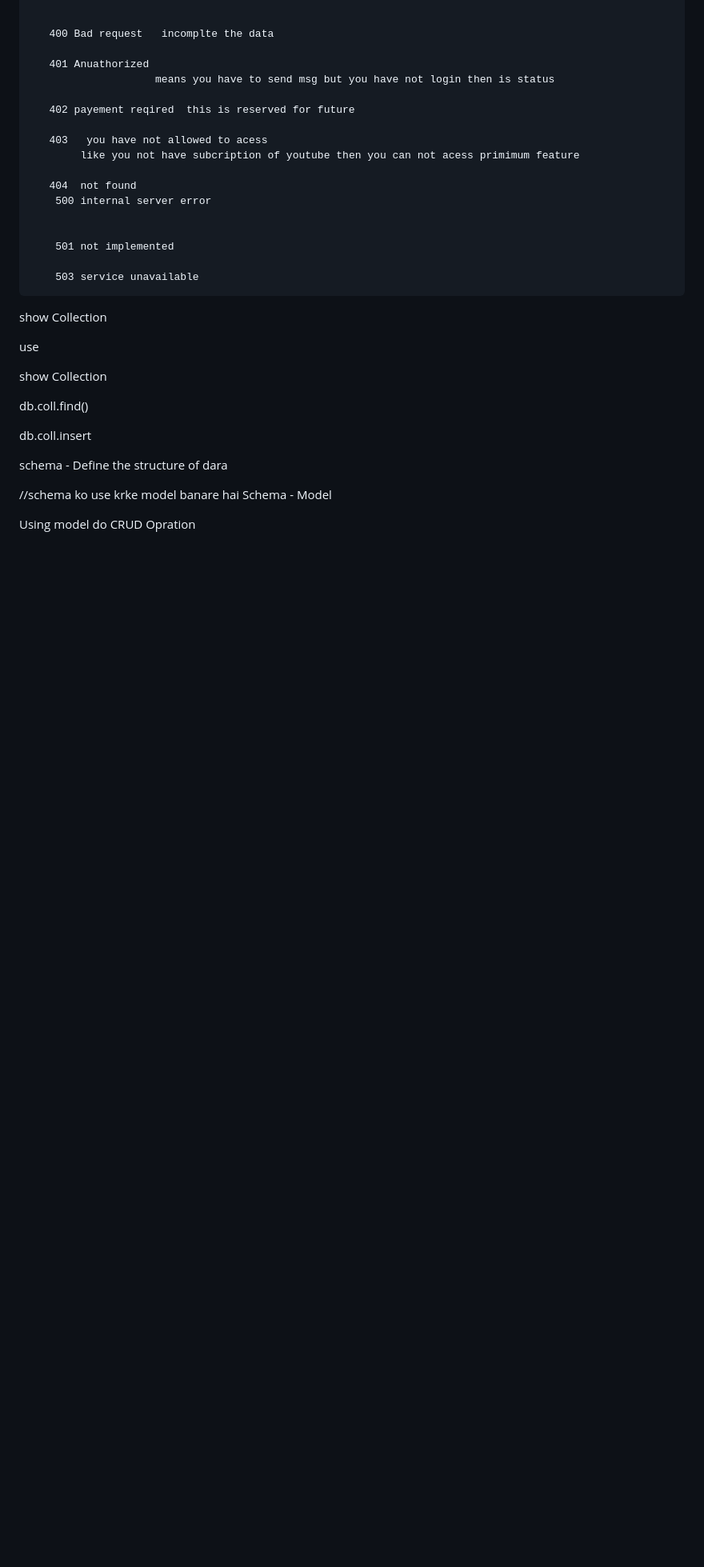
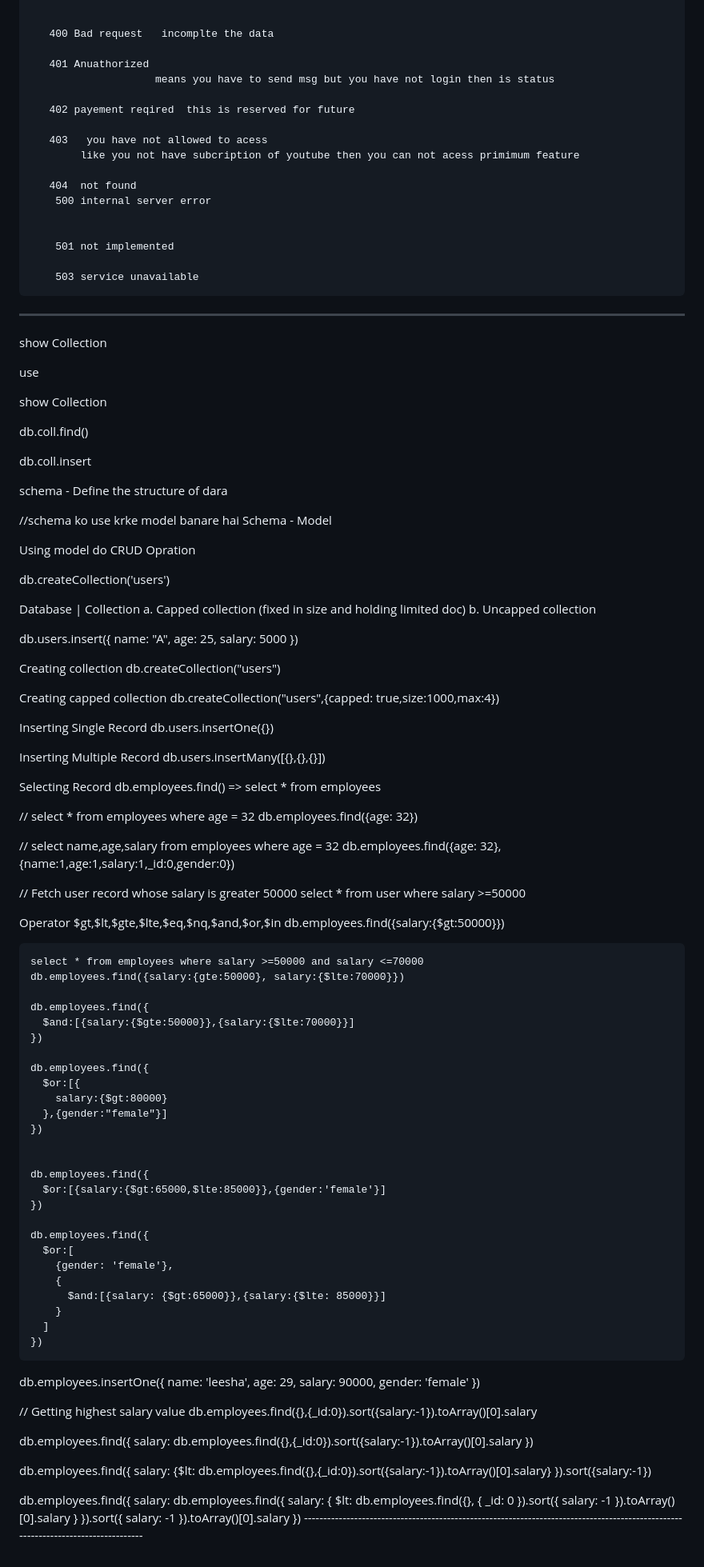
Before and after one commit to VinodChoudhary12/NodeJS, a Markdown page: README.md, the part around the change. Shown at 80% size. Rendered like a GitHub page; blank space fills up the shorter version.

```diff
--- a/README.md
+++ b/README.md
@@ -132,7 +132,7 @@ table means Collection in MongoDB
 
         503 service unavailable
 
-
+---------------------------------------------------------------------------------------------------------------------------------
 show Collection
 
 use <db name>
@@ -152,3 +152,92 @@ schema - Define the structure of dara
 Schema - Model
 
 Using model do CRUD Opration
+
+
+db.createCollection('users')
+
+  Database
+    |
+   Collection
+     a. Capped collection  (fixed in size and holding limited doc)
+     b. Uncapped collection
+
+   db.users.insert({
+     name: "A",
+     age: 25,
+     salary: 5000
+   })
+
+   Creating collection
+     db.createCollection("users")
+
+   Creating capped collection
+     db.createCollection("users",{capped: true,size:1000,max:4})
+
+   Inserting Single Record
+     db.users.insertOne({})
+
+   Inserting Multiple Record
+     db.users.insertMany([{},{},{}])
+
+   Selecting Record
+   db.employees.find() => select * from employees
+
+   // select * from employees where age = 32
+   db.employees.find({age: 32})
+
+   // select name,age,salary from employees where age = 32
+   db.employees.find({age: 32},{name:1,age:1,salary:1,_id:0,gender:0})
+
+   // Fetch user record whose salary is greater 50000
+   select * from user where salary >=50000
+
+   Operator
+     $gt,$lt,$gte,$lte,$eq,$nq,$and,$or,$in
+     db.employees.find({salary:{$gt:50000}})
+
+    select * from employees where salary >=50000 and salary <=70000
+    db.employees.find({salary:{gte:50000}, salary:{$lte:70000}})
+
+    db.employees.find({
+      $and:[{salary:{$gte:50000}},{salary:{$lte:70000}}]
+    })
+
+    db.employees.find({
+      $or:[{
+        salary:{$gt:80000}
+      },{gender:"female"}]
+    })
+
+
+    db.employees.find({
+      $or:[{salary:{$gt:65000,$lte:85000}},{gender:'female'}]
+    })
+
+    db.employees.find({
+      $or:[
+        {gender: 'female'},
+        {
+          $and:[{salary: {$gt:65000}},{salary:{$lte: 85000}}]
+        }
+      ]
+    })
+
+   db.employees.insertOne({ name: 'leesha', age: 29, salary: 90000, gender: 'female' })
+
+   // Getting highest salary value
+   db.employees.find({},{_id:0}).sort({salary:-1}).toArray()[0].salary
+
+   db.employees.find({
+     salary: db.employees.find({},{_id:0}).sort({salary:-1}).toArray()[0].salary
+   })
+
+   db.employees.find({
+     salary: {$lt: db.employees.find({},{_id:0}).sort({salary:-1}).toArray()[0].salary}
+   }).sort({salary:-1})
+
+
+   db.employees.find({
+     salary: db.employees.find({ salary: { $lt: db.employees.find({}, { _id: 0 }).sort({ salary: -1 }).toArray()[0].salary } }).sort({ salary: -1 }).toArray()[0].salary
+   })
+     ----------------------------------------------------------------------------------------------------------------------------------
```
